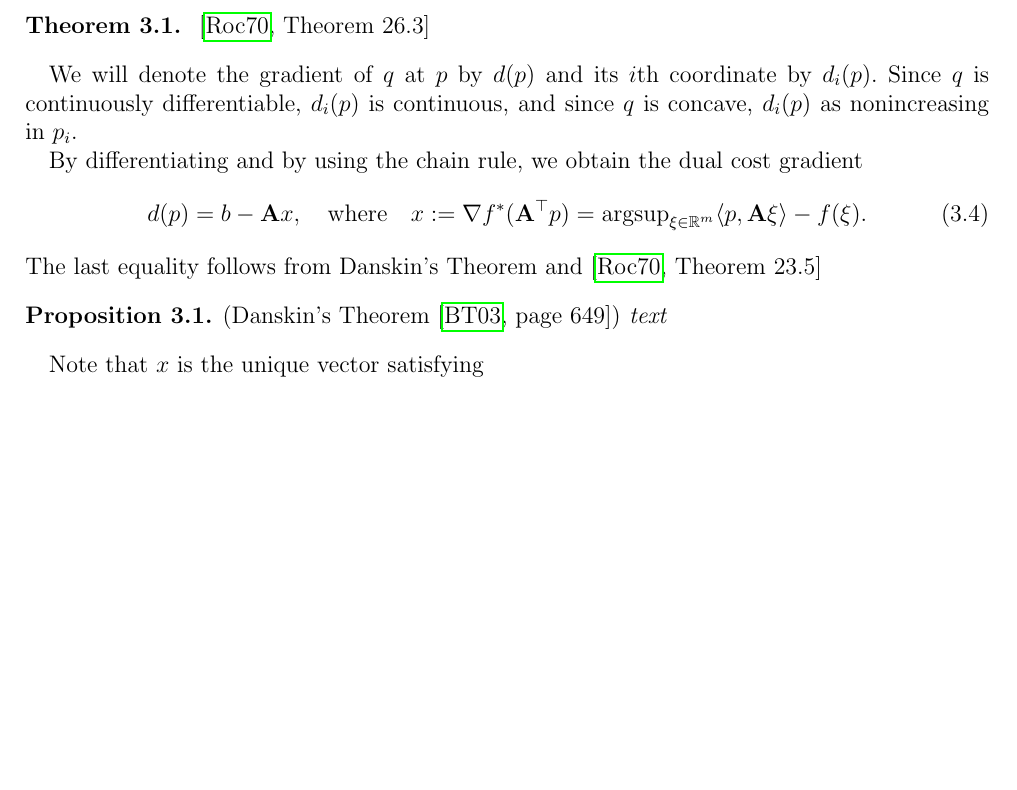
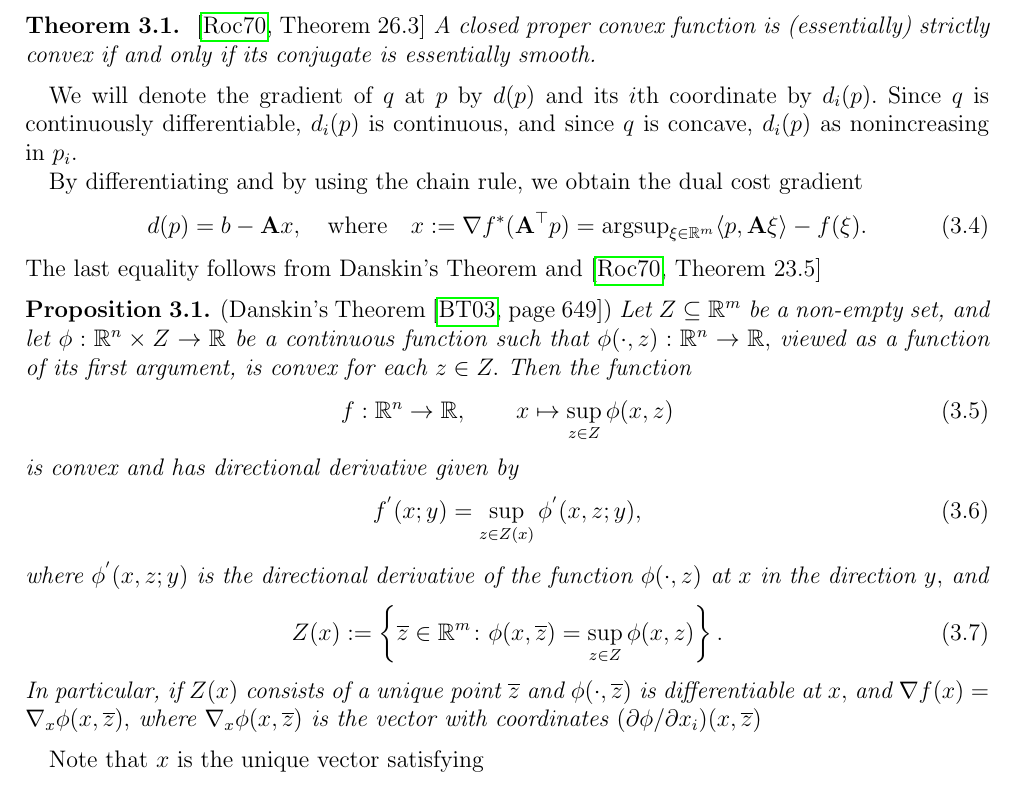
Before and after one commit to st151610/master_thesis, a LaTeX document (main.tex, which reads chapters/convex_analysis/tseng_bertsekas.tex): part of page 7 of 14, cut at the place of the change, the shorter picture padded with empty space. Compiled offline with pdfLaTeX.

Commit message:
added cited theorems to tseng bertsekas.

```diff
--- a/chapters/convex_analysis/tseng_bertsekas.tex
+++ b/chapters/convex_analysis/tseng_bertsekas.tex
@@ -105,6 +105,8 @@ $f^*$ and $q$ are continuously differentiable.
 
 \begin{theorem}
   \emph{\cite[Theorem~26.3]{Rockafellar1970}}
+  A closed proper convex function is (essentially) strictly convex
+  if and only if its conjugate is essentially smooth.
 \end{theorem}
 
 We will denote the gradient of $q$ at $p$ by $d(p)$
@@ -137,7 +139,93 @@ we obtain the dual cost gradient
 The last equality follows from Danskin's Theorem and \cite[Theorem~23.5]{Rockafellar1970}
 \begin{proposition}
   \emph{(Danskin's Theorem \cite[page 649]{Bertsekas2003})}
-  text
+  Let
+  $
+    Z \subseteq \R^m
+  $
+  be a non-empty set,
+  and let
+  $
+    \phi :
+    \R^n \times Z \to \R
+  $
+  be a continuous function such that
+  $
+    \phi(\cdot,z)
+    :
+    \R^n \to \R,
+  $
+  viewed as a function of its first argument,
+  is convex for each
+  $
+    z \in Z.
+  $
+  Then the function
+  \begin{gather}
+    f:\R^n \to \R
+    ,
+    \qquad
+    x\mapsto
+    \sup_{z\in Z}
+    \phi(x,z)
+  \end{gather}
+  is convex and has directional derivative given by
+  \begin{gather}
+    f^{'}(x;y)
+    =
+    \sup_{z \in Z(x)}
+    \phi^{'}(x,z; y)
+    ,
+  \end{gather}
+  where
+  $
+    \phi^{'}(x,z; y)
+  $
+  is the directional derivative of the function
+  $
+    \phi(\cdot,z)
+  $
+  at
+  $x$ in the direction $y,$
+  and
+  \begin{gather}
+    Z(x)
+    :=
+    \left\{
+      \overline{z} \in \R^m
+      \colon
+      \phi(x, \overline{z})
+      =
+    \sup_{z\in Z}
+    \phi(x,z)
+  \right\}
+  .
+  \end{gather}
+  In particular, if $Z(x)$ consists of a unique point
+  $\overline{z}$
+  and
+  $
+    \phi(\cdot, \overline{z})
+  $
+  is differentiable at $x,$
+  and
+  $
+    \nabla f(x)
+    =
+    \nabla_x
+    \phi(x,\overline{z})
+    ,
+  $
+  where
+  $
+    \nabla_x
+    \phi(x,\overline{z})
+  $
+  is the vector with coordinates
+  $
+    (\partial \phi / \partial x_i)
+    (x,\overline{z})
+  $
 \end{proposition}
 
 Note that $x$ is the unique vector satisfying
```
Also changed, not shown: main.pdf, 3 other files.
